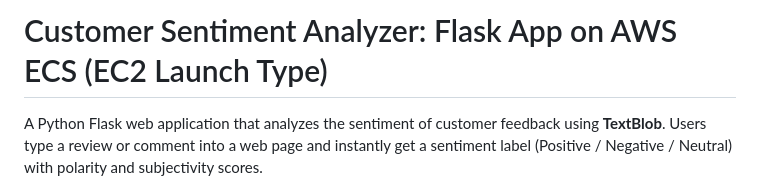
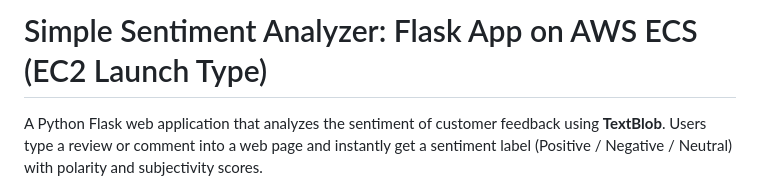
Before and after one commit to wanhaoyue/my-web-app, a Markdown page: README.md, the part around the change. Drawn GitHub-style.

```diff
--- a/README.md
+++ b/README.md
@@ -1,4 +1,4 @@
-# Customer Sentiment Analyzer: Flask App on AWS ECS (EC2 Launch Type)
+# Simple Sentiment Analyzer: Flask App on AWS ECS (EC2 Launch Type)
 
 A Python Flask web application that analyzes the sentiment of customer feedback using **TextBlob**. Users type a review or comment into a web page and instantly get a sentiment label (Positive / Negative / Neutral) with polarity and subjectivity scores.
 
```
